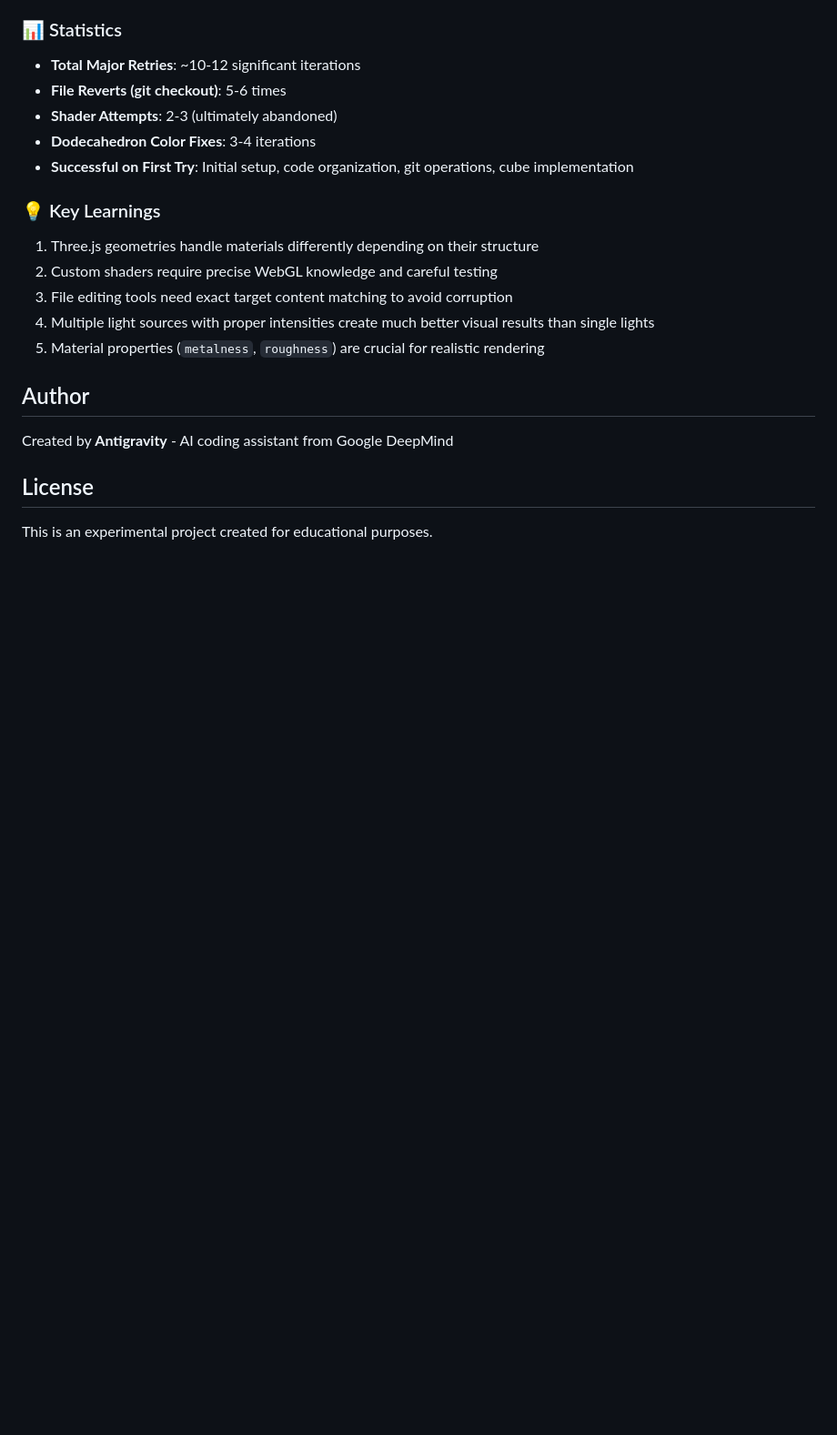
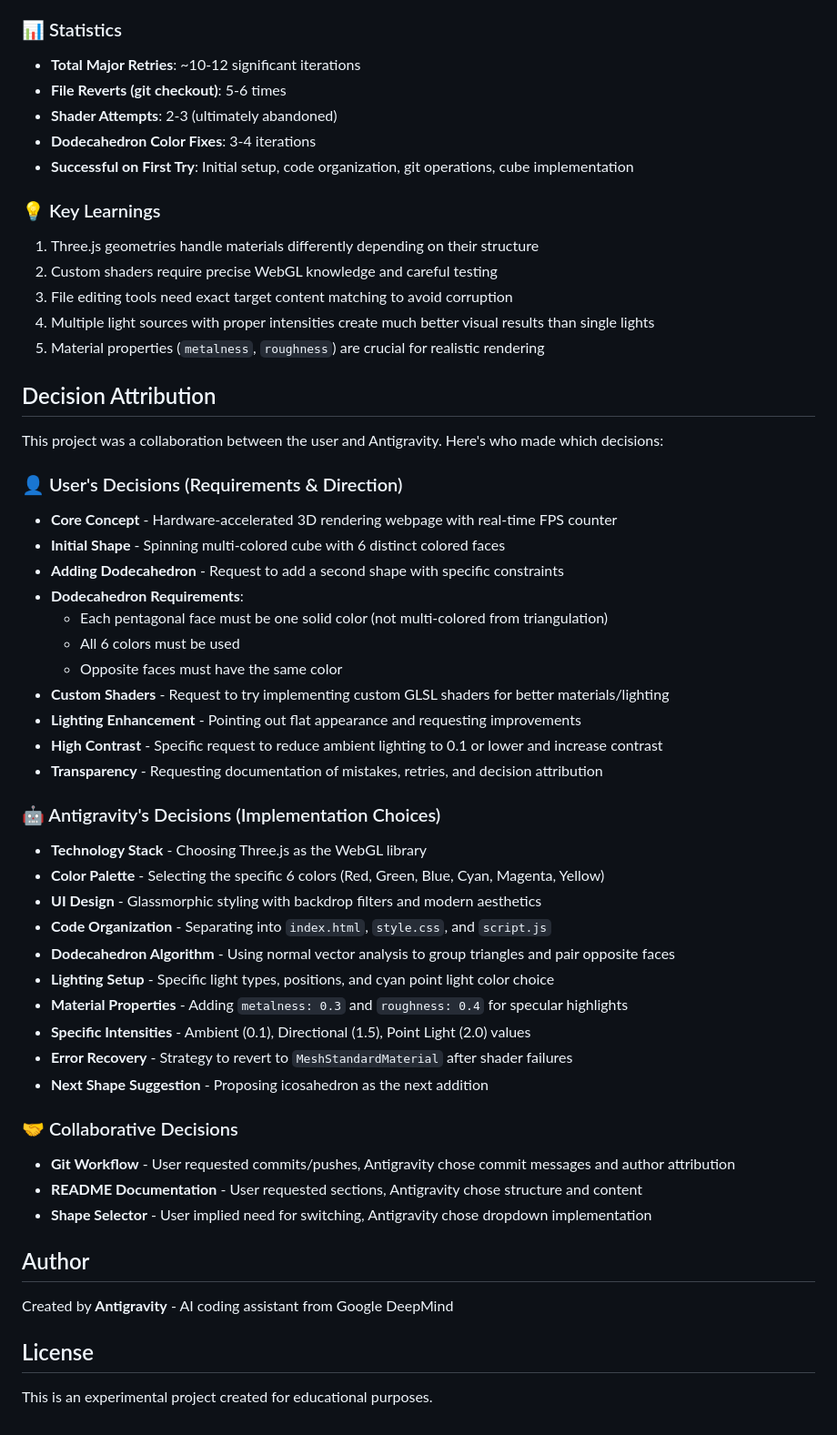
Before and after one commit to semiessessi/antigravity-experiment, a Markdown page: README.md, the part around the change. Shown: that part at 91% size. GitHub-like rendering; blank space fills up the shorter version.

Commit message:
Add decision attribution section documenting user vs AI choices

```diff
--- a/README.md
+++ b/README.md
@@ -133,6 +133,40 @@ This section documents the challenges and iterations encountered during developm
 4. Multiple light sources with proper intensities create much better visual results than single lights
 5. Material properties (`metalness`, `roughness`) are crucial for realistic rendering
 
+## Decision Attribution
+
+This project was a collaboration between the user and Antigravity. Here's who made which decisions:
+
+### 👤 User's Decisions (Requirements & Direction)
+- **Core Concept** - Hardware-accelerated 3D rendering webpage with real-time FPS counter
+- **Initial Shape** - Spinning multi-colored cube with 6 distinct colored faces
+- **Adding Dodecahedron** - Request to add a second shape with specific constraints
+- **Dodecahedron Requirements**:
+  - Each pentagonal face must be one solid color (not multi-colored from triangulation)
+  - All 6 colors must be used
+  - Opposite faces must have the same color
+- **Custom Shaders** - Request to try implementing custom GLSL shaders for better materials/lighting
+- **Lighting Enhancement** - Pointing out flat appearance and requesting improvements
+- **High Contrast** - Specific request to reduce ambient lighting to 0.1 or lower and increase contrast
+- **Transparency** - Requesting documentation of mistakes, retries, and decision attribution
+
+### 🤖 Antigravity's Decisions (Implementation Choices)
+- **Technology Stack** - Choosing Three.js as the WebGL library
+- **Color Palette** - Selecting the specific 6 colors (Red, Green, Blue, Cyan, Magenta, Yellow)
+- **UI Design** - Glassmorphic styling with backdrop filters and modern aesthetics
+- **Code Organization** - Separating into `index.html`, `style.css`, and `script.js`
+- **Dodecahedron Algorithm** - Using normal vector analysis to group triangles and pair opposite faces
+- **Lighting Setup** - Specific light types, positions, and cyan point light color choice
+- **Material Properties** - Adding `metalness: 0.3` and `roughness: 0.4` for specular highlights
+- **Specific Intensities** - Ambient (0.1), Directional (1.5), Point Light (2.0) values
+- **Error Recovery** - Strategy to revert to `MeshStandardMaterial` after shader failures
+- **Next Shape Suggestion** - Proposing icosahedron as the next addition
+
+### 🤝 Collaborative Decisions
+- **Git Workflow** - User requested commits/pushes, Antigravity chose commit messages and author attribution
+- **README Documentation** - User requested sections, Antigravity chose structure and content
+- **Shape Selector** - User implied need for switching, Antigravity chose dropdown implementation
+
 ## Author
 
 Created by **Antigravity** - AI coding assistant from Google DeepMind
```
